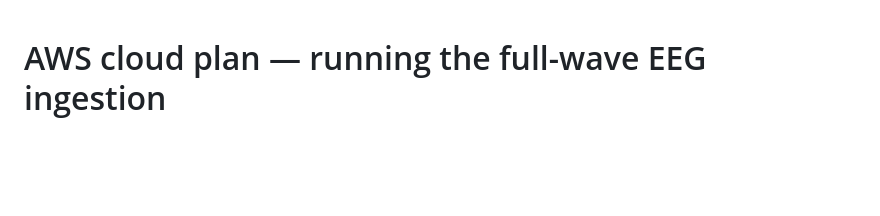
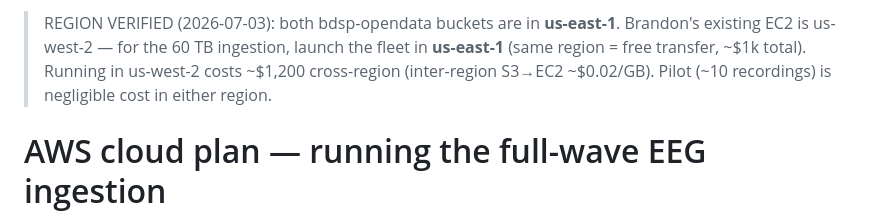
Before and after one commit to bdsp-core/morgoth-slowing-growth-curves, a Markdown page: docs/aws_cloud_plan.md, the part around the change. Rendered like a GitHub page; blank space fills up the shorter version.

Commit message:
AWS: verify buckets are us-east-1 (user EC2 us-west-2); recommend us-east-1 fleet (free transfer, ~$1k) vs ~$1.2k cross-region

```diff
--- a/docs/aws_cloud_plan.md
+++ b/docs/aws_cloud_plan.md
@@ -1,3 +1,8 @@
+> REGION VERIFIED (2026-07-03): both bdsp-opendata buckets are in **us-east-1**. Brandon's
+> existing EC2 is us-west-2 — for the 60 TB ingestion, launch the fleet in **us-east-1**
+> (same region = free transfer, ~$1k total). Running in us-west-2 costs ~$1,200 cross-region
+> (inter-region S3→EC2 ~$0.02/GB). Pilot (~10 recordings) is negligible cost in either region.
+
 # AWS cloud plan — running the full-wave EEG ingestion
 
 Cost-effective-but-fast plan to ingest the **priority ≥ 4 first wave: 33,946 recordings** (≈ 60 TB raw,
```
Also changed, not shown: docs/aws_getting_started.md (+5 -0 lines).
